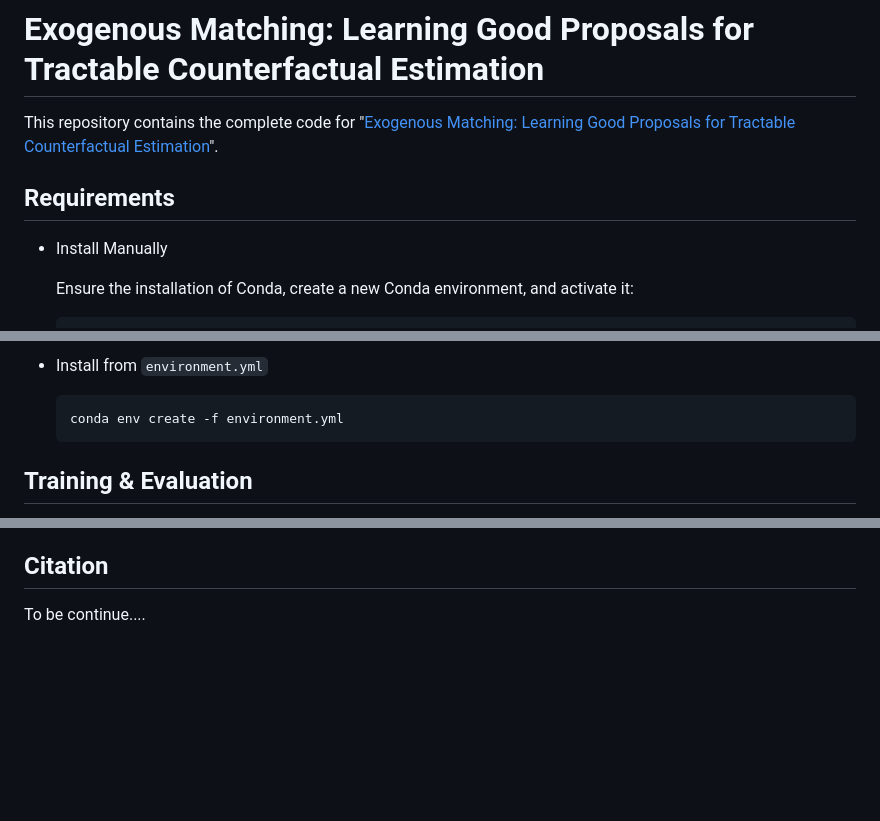
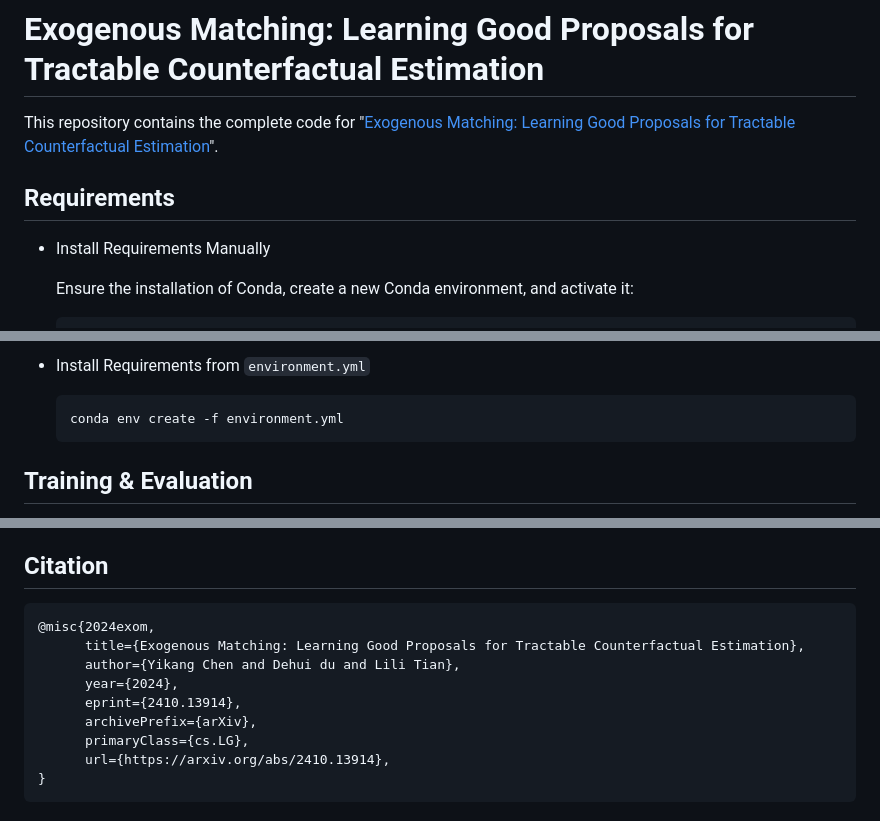
Before and after one commit to cyisk/exom, a Markdown page: README.md, 3 parts joined by grey strips. Rendered like a GitHub page; blank space fills up the shorter version.

Commit message:
Updated citation

````diff
--- a/README.md
+++ b/README.md
@@ -4,7 +4,7 @@ This repository contains the complete code for "[Exogenous Matching: Learning Go
 
 ## Requirements
 
-- Install Manually
+- Install Requirements Manually
 
     Ensure the installation of Conda, create a new Conda environment, and activate it:
 
@@ -25,5 +25,5 @@ This repository contains the complete code for "[Exogenous Matching: Learning Go
 
-- Install from `environment.yml`
+- Install Requirements from `environment.yml`
 
     ```shell
     conda env create -f environment.yml
@@ -270,4 +270,14 @@ The directories `counterfactual` and `proxy_scm` contain all the scripts used fo
 
 ## Citation
 
-To be continue....
+```bib
+@misc{2024exom,
+      title={Exogenous Matching: Learning Good Proposals for Tractable Counterfactual Estimation},
+      author={Yikang Chen and Dehui du and Lili Tian},
+      year={2024},
+      eprint={2410.13914},
+      archivePrefix={arXiv},
+      primaryClass={cs.LG},
+      url={https://arxiv.org/abs/2410.13914},
+}
+```
````
Also changed, not shown: other parts of README.md (+2 -2 lines).
